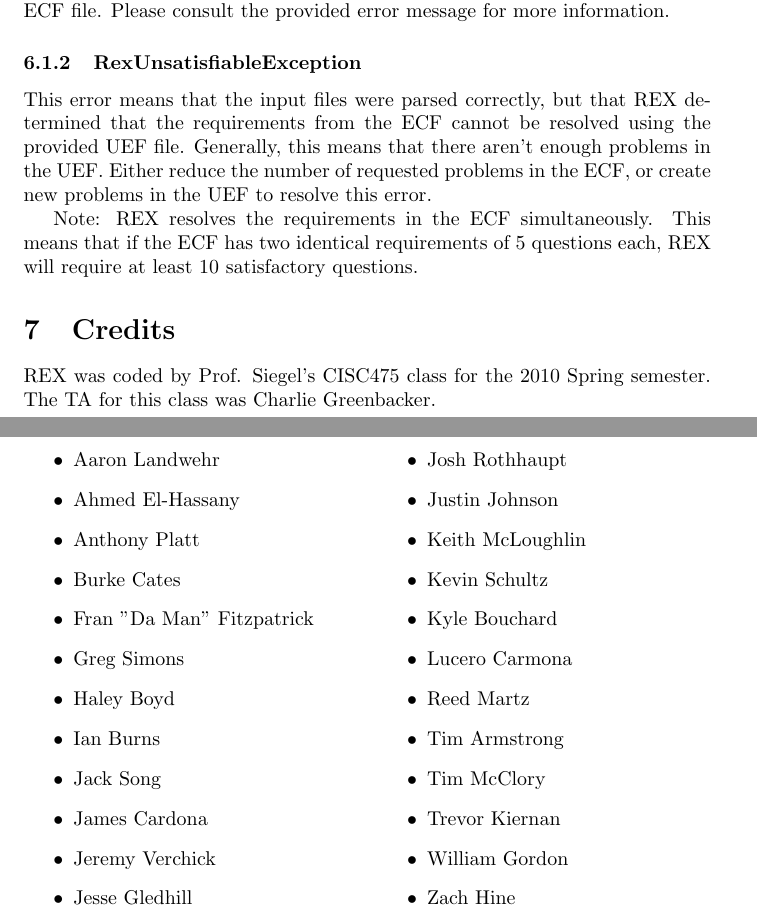
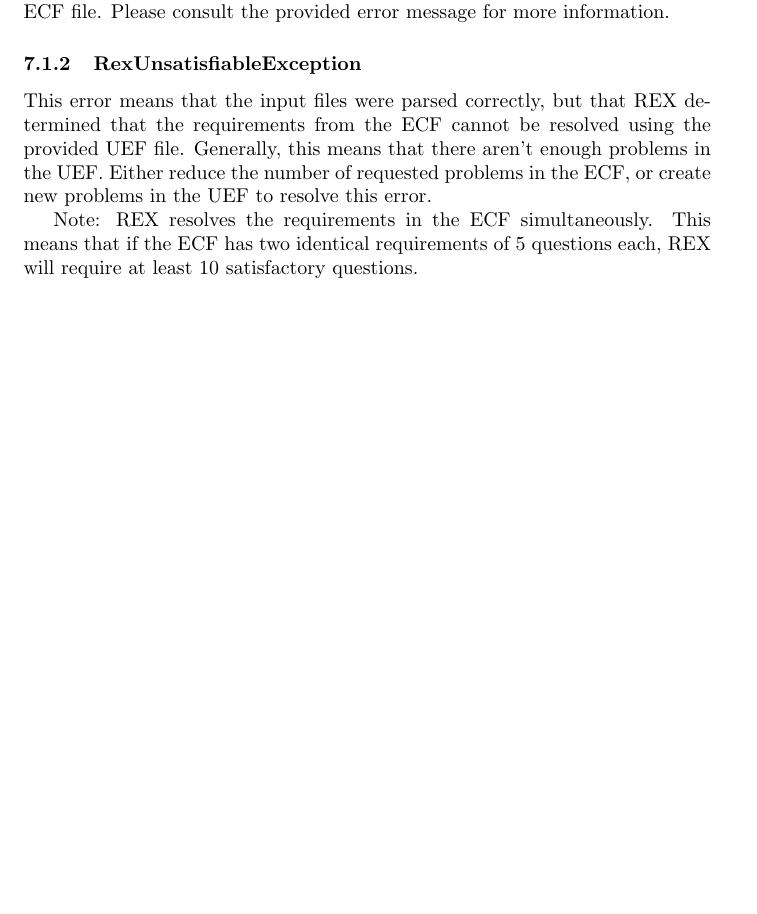
Before and after one commit to rodhart/rex, a LaTeX document (usersmanual/UsersManual.tex): two parts of pages 3 and 4 of 5 before the commit and part of page 3 of 4 after it, the two joined at a grey line, cut so that both start at the same text, the shorter picture padded with empty space. Compiled offline with pdfLaTeX.

Commit message:
Updated section stucture in the User's Manual

```diff
--- a/usersmanual/UsersManual.tex
+++ b/usersmanual/UsersManual.tex
@@ -3,8 +3,7 @@
 \usepackage{multicol}
 \author{CISC475/675 Spring 2010}
 
-% \title{REX User's Manual}
-\title{The Hitchhiker's Guide To REX}
+\title{REX User's Manual}
 \date{\today}
 
 \begin{document}
@@ -103,38 +109,7 @@ Note: REX resolves the requirements in the ECF simultaneously. This means
 that if the ECF has two identical requirements of 5 questions each, REX
 will require at least 10 satisfactory questions.
 
-\section{Credits}
-REX was coded by Prof. Siegel's CISC475 class for the 2010 Spring
-semester. The TA for this class was Charlie Greenbacker.
 
-\begin{multicols}{2}
-\begin{itemize}
-\item Aaron Landwehr
-\item Ahmed El-Hassany
-\item Anthony Platt
-\item Burke Cates
-\item Fran "Da Man" Fitzpatrick
-\item Greg Simons
-\item Haley Boyd
-\item Ian Burns
-\item Jack Song
-\item James Cardona
-\item Jeremy Verchick
-\item Jesse Gledhill
-\item Josh Rothhaupt
-\item Justin Johnson
-\item Keith McLoughlin
-\item Kevin Schultz
-\item Kyle Bouchard
-\item Lucero Carmona
-\item Reed Martz
-\item Tim Armstrong
-\item Tim McClory
-\item Trevor Kiernan
-\item William Gordon
-\item Zach Hine
-\end{itemize}
-\end{multicols}
 
 % How do we add color to this to make it easier
 % to read? -Haley
```
Also changed, not shown: usersmanual/UsersManual.tex (29 more changed lines).
